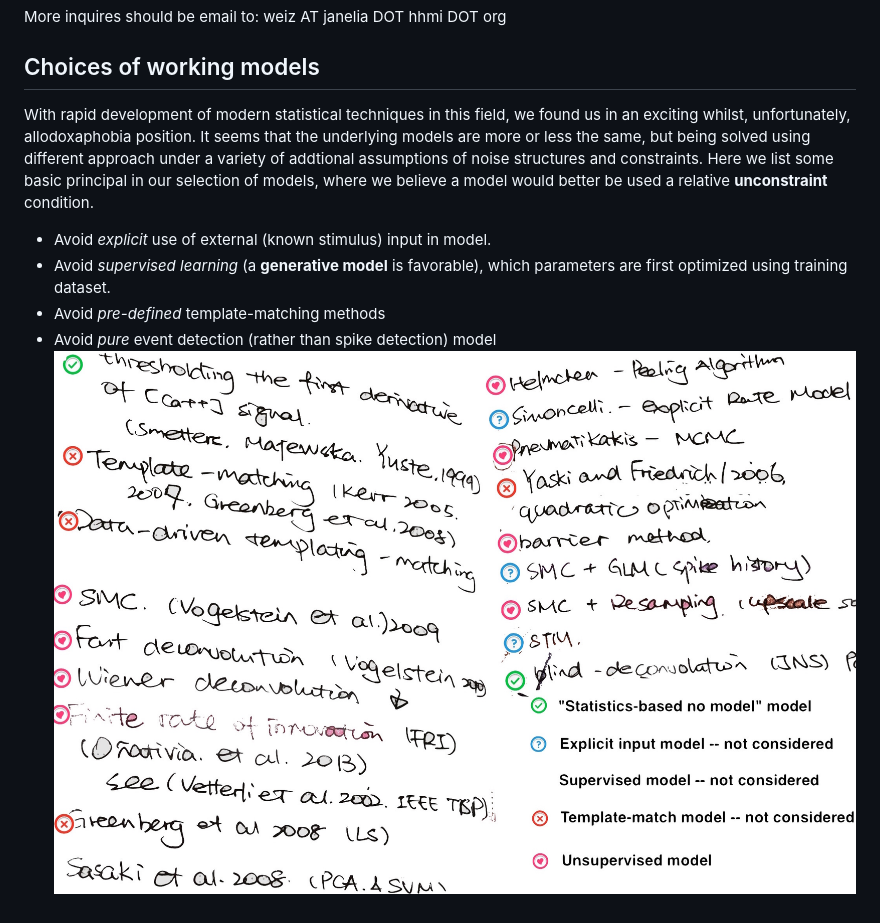
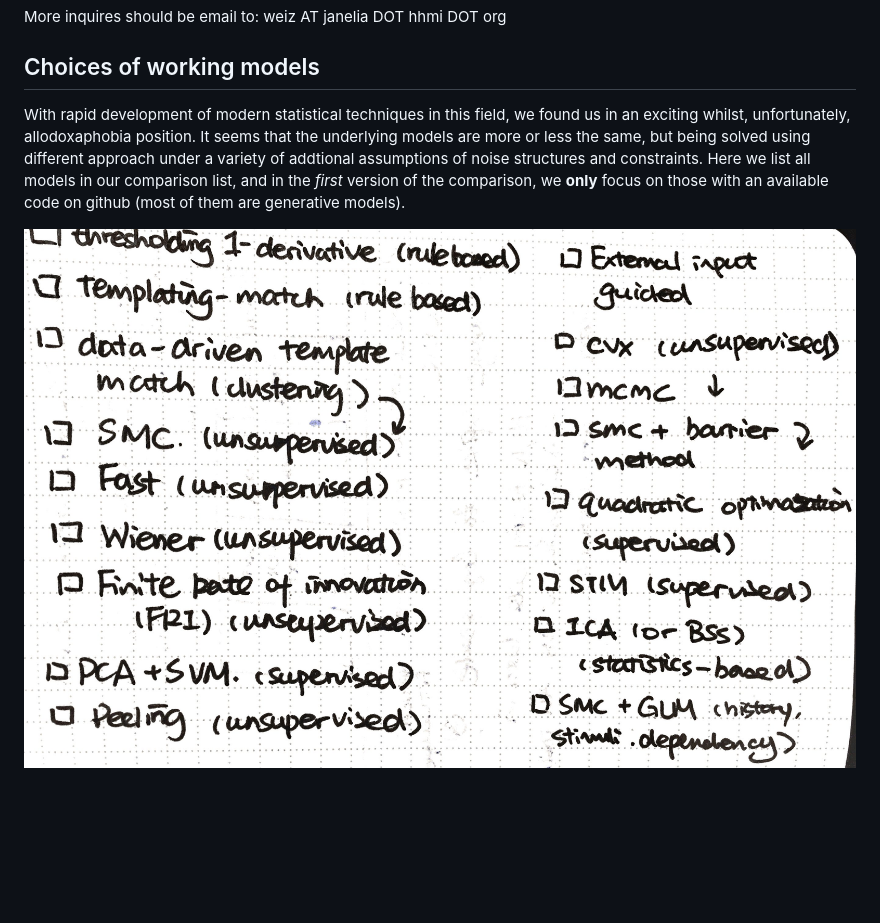
Before and after one commit to zqwei/Im-phys-API, a Markdown page: README.md, the part around the change. GitHub-like rendering; pictures changed too: texts/model_selection.jpg (deleted), texts/models.jpg (added); blank space fills up the shorter version.

```diff
--- a/README.md
+++ b/README.md
@@ -17,13 +17,9 @@ More inquires should be email to: weiz AT janelia DOT hhmi DOT org
 
 ## Choices of working models
 
-With rapid development of modern statistical techniques in this field, we found us in an exciting whilst, unfortunately, allodoxaphobia position. It seems that the underlying models are more or less the same, but being solved using different approach under a variety of addtional assumptions of noise structures and constraints. Here we list some basic principal in our selection of models, where we believe a model would better be used a relative __unconstraint__ condition.
-* Avoid _explicit_ use of external (known stimulus) input in model.
-* Avoid _supervised learning_ (a __generative model__ is favorable), which parameters are first optimized using training dataset.
-* Avoid _pre-defined_ template-matching methods
-* Avoid _pure_ event detection (rather than spike detection) model
-![](texts/model_selection.jpg)
+With rapid development of modern statistical techniques in this field, we found us in an exciting whilst, unfortunately, allodoxaphobia position. It seems that the underlying models are more or less the same, but being solved using different approach under a variety of addtional assumptions of noise structures and constraints. Here we list all models in our comparison list, and in the _first_ version of the comparison, we __only__ focus on those with an available code on github (most of them are generative models).
 
+![](texts/models.jpg)
 
 
 <!-- ## Helmchen Model
```
